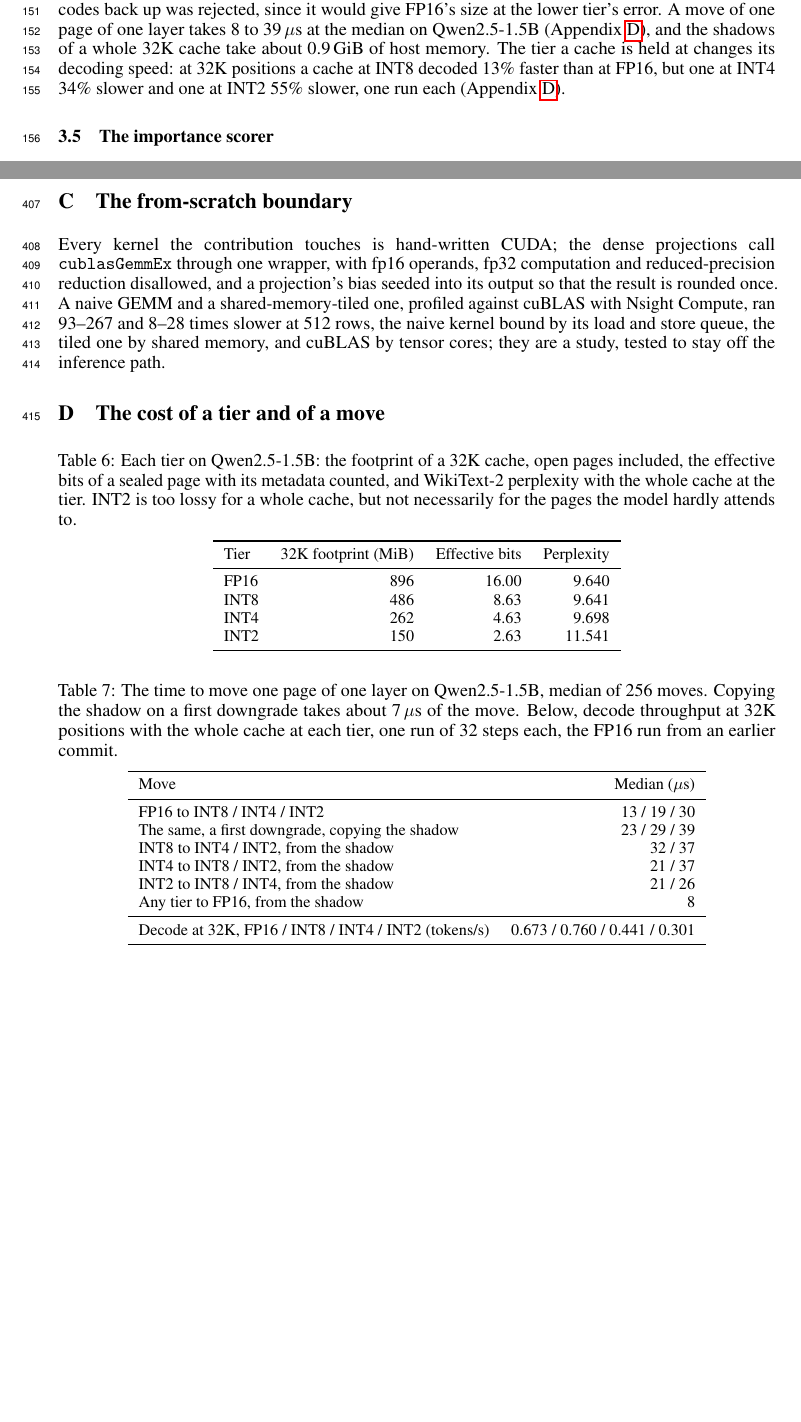
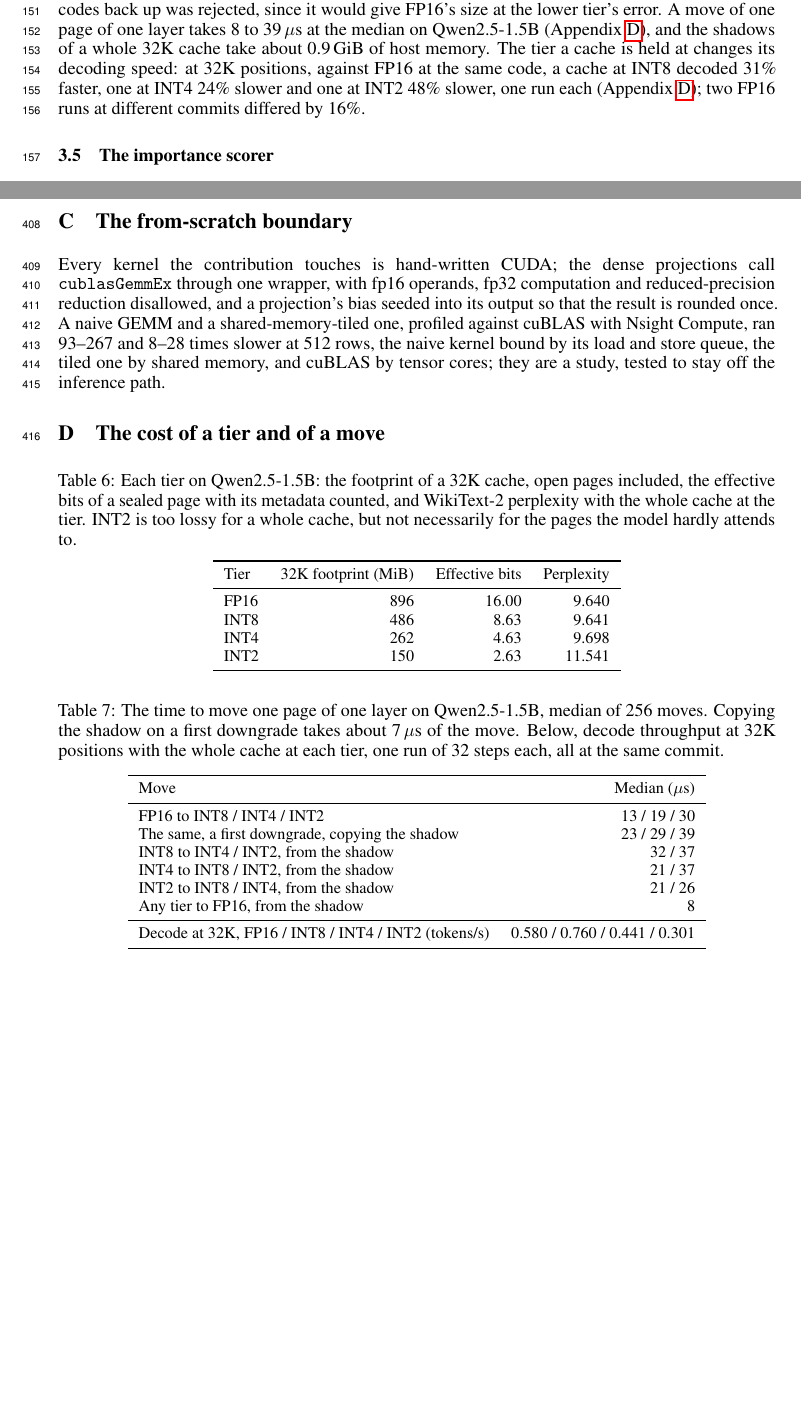
Before and after one commit to lecuong1502/Semantic-Aware_Adaptive_KV_Cache_Precision, a LaTeX paper (docs/paper_NeurIPS.tex): two parts of pages 4 and 11 of 18, joined at a grey line, cut so that both start at the same text. Compiled offline with pdfLaTeX.

Commit message:
Compare the 32K decode by tier against FP16 at the same code (#187)
Co-Authored-By: Claude Opus 5.5 <noreply@anthropic.com>

```diff
--- a/docs/paper_NeurIPS.tex
+++ b/docs/paper_NeurIPS.tex
@@ -305,9 +305,10 @@ the codes back up was rejected, since it would give FP16's size at the lower
 tier's error. A move of one page of one layer takes 8 to 39\,$\mu$s at the
 median on Qwen2.5-1.5B (Appendix~\ref{app:moves}), and the shadows of a whole
 32K cache take about 0.9\,GiB of host memory. The tier a cache is held at
-changes its decoding speed: at 32K positions a cache at INT8 decoded 13\%
-faster than at FP16, but one at INT4 34\% slower and one at INT2 55\% slower,
-one run each (Appendix~\ref{app:moves}).
+changes its decoding speed: at 32K positions, against FP16 at the same code, a
+cache at INT8 decoded 31\% faster, one at INT4 24\% slower and one at INT2 48\%
+slower, one run each (Appendix~\ref{app:moves}); two FP16 runs at different
+commits differed by 16\%.
 
 \subsection{The importance scorer}
 \label{sec:scorer}
@@ -760,7 +761,7 @@ INT2 & 150 & 2.63 & 11.541 \\
 \caption{The time to move one page of one layer on Qwen2.5-1.5B, median of 256
 moves. Copying the shadow on a first downgrade takes about 7\,$\mu$s of the
 move. Below, decode throughput at 32K positions with the whole cache at each
-tier, one run of 32 steps each, the FP16 run from an earlier commit.}
+tier, one run of 32 steps each, all at the same commit.}
 \label{tab:moves}
 \centering
 \small
@@ -775,7 +776,7 @@ INT4 to INT8 / INT2, from the shadow & 21 / 37 \\
 INT2 to INT8 / INT4, from the shadow & 21 / 26 \\
 Any tier to FP16, from the shadow & 8 \\
 \midrule
-Decode at 32K, FP16 / INT8 / INT4 / INT2 (tokens/s) & 0.673 / 0.760 / 0.441 / 0.301 \\
+Decode at 32K, FP16 / INT8 / INT4 / INT2 (tokens/s) & 0.580 / 0.760 / 0.441 / 0.301 \\
 \bottomrule
 \end{tabular}
 \end{table}
```
